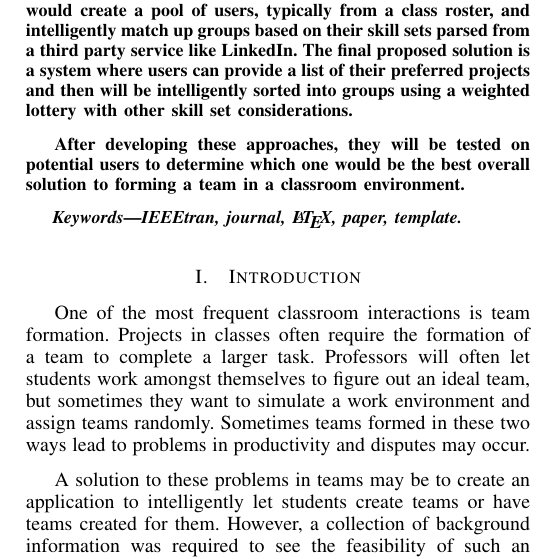
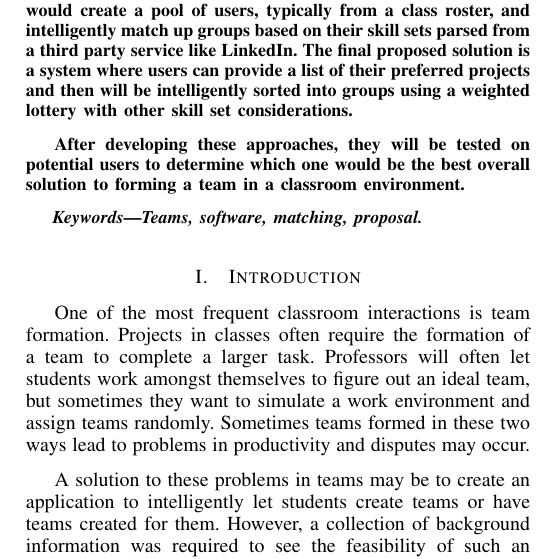
Before and after one commit to NCSU-SE-Spring-17/SE-17-S, a LaTeX paper (jan_paper/jan_paper.tex): part of one column of page 1 of 5, cut so that both start at the same text. Compiled offline with pdfLaTeX.

Commit message:
fixing keywords

```diff
--- a/jan_paper/jan_paper.tex
+++ b/jan_paper/jan_paper.tex
@@ -99,7 +99,7 @@ a team in a classroom environment.
 
 % Note that keywords are not normally used for peerreview papers.
 \begin{IEEEkeywords}
-IEEEtran, journal, \LaTeX, paper, template.
+Teams, software, matching, proposal.
 \end{IEEEkeywords}
 
 
```
